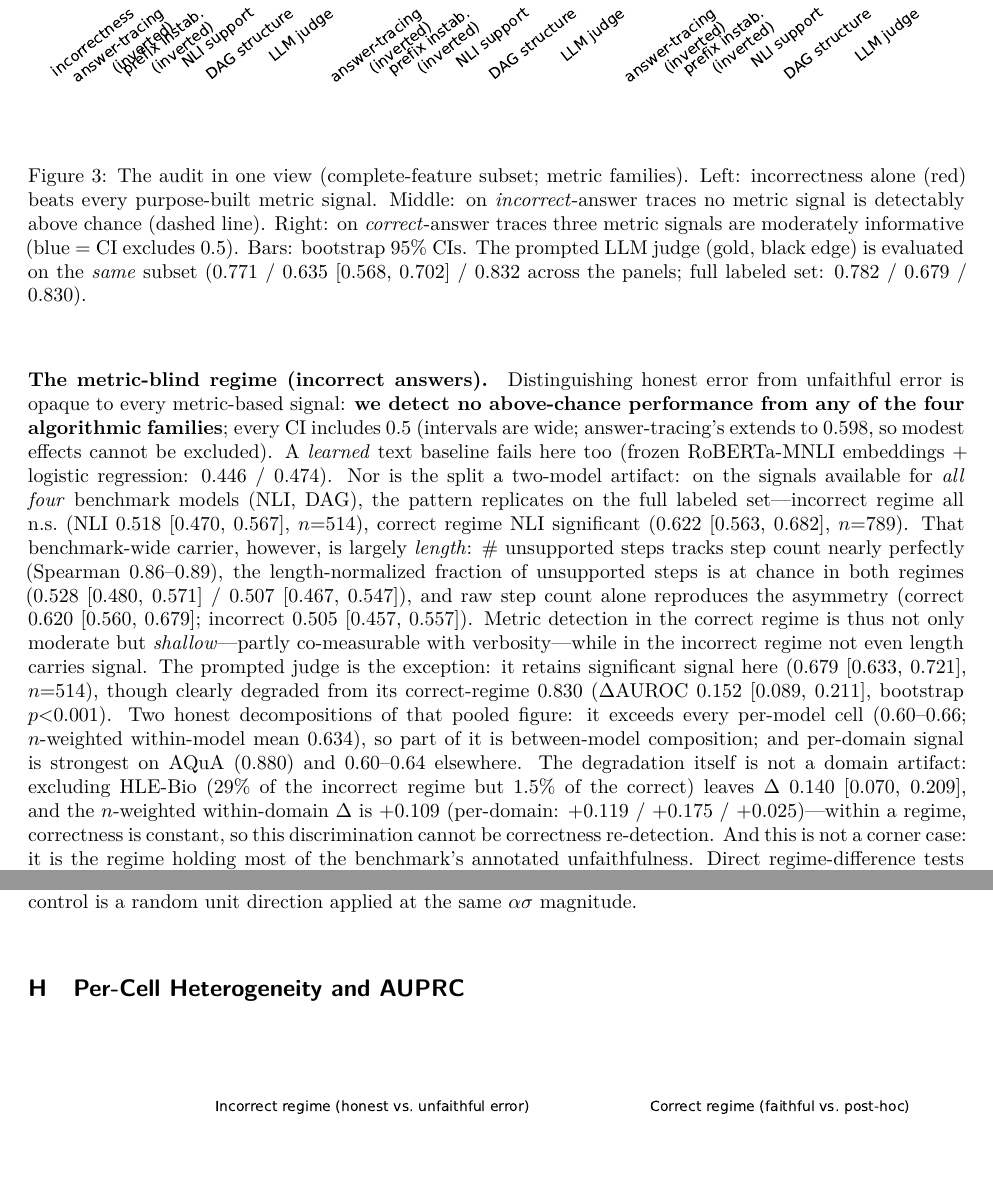
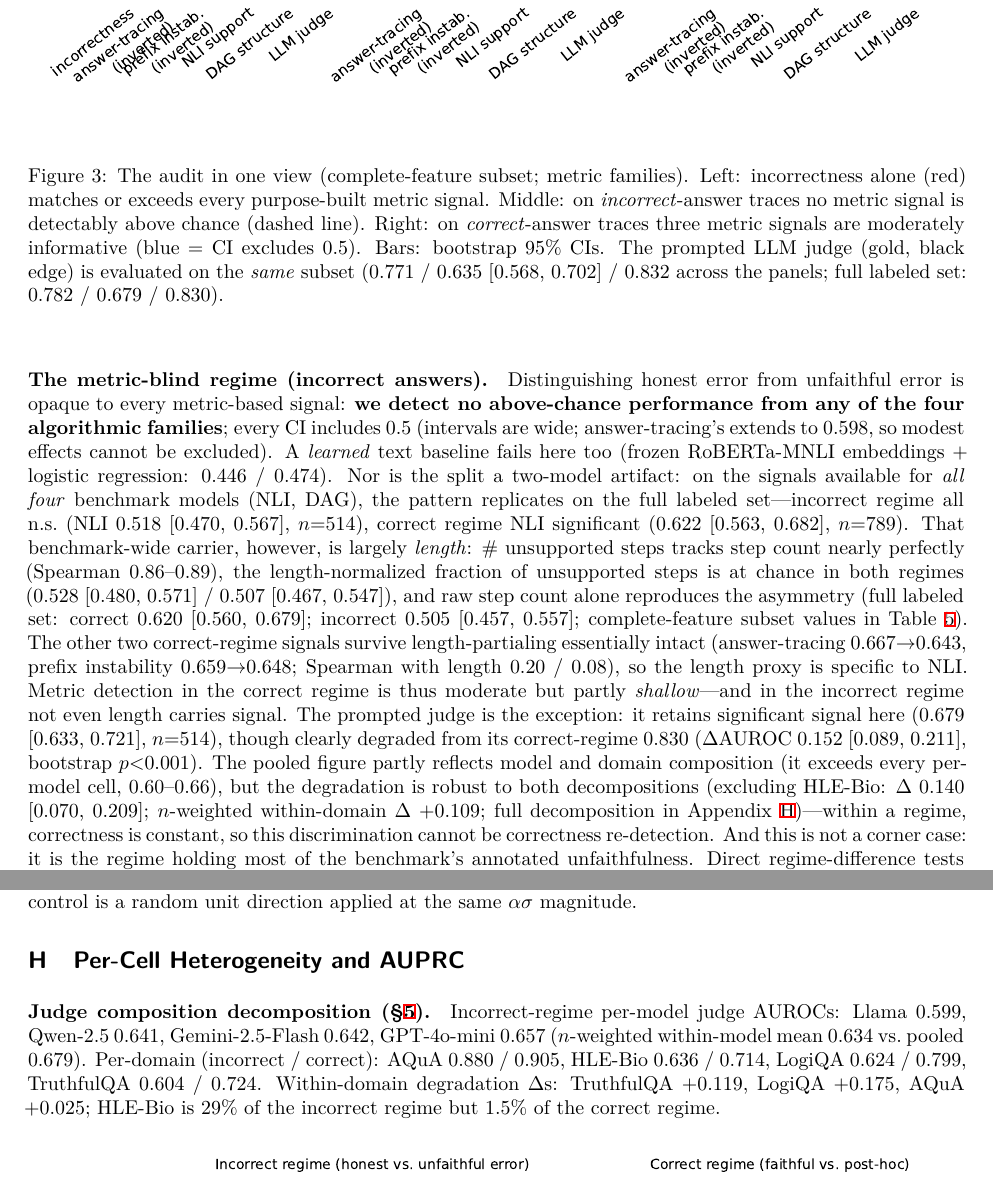
Before and after one commit to SuramyaAngdembay/UR2PHD-Faithful-folks, a LaTeX paper (paper/tmlr/main.tex): two parts of pages 7 and 21 of 22, joined at a grey line, cut so that both start at the same text, the shorter picture padded with empty space. The pictures show the PDF file paper/tmlr/main.pdf that the author committed with the source.

Commit message:
FREEZE round (both reviewers: 'keep, fix residuals, stop'). Fable: S5 step-count population label '(full labeled set)' added (vs Table-2 subset values - was readable as inconsistency); optional 5-min length-partial RUN: answer-tracing 0.667->0.643, prefix-instability 0.659->0.648 survive (Spearman w/ length .20/.08) - length proxy is NLI-specific, loop closed. GPT: Fig3 caption residual 'beats'->'matches or exceeds' (last strong-wording site); S7.2 established-claim reworded to observed-conditional-flip language + '185 hint-induced flip traces' (not 'post-hoc'); S5 judge-decomposition compressed to summary sentence with full numbers moved to App H (density complaint from both reviewers addressed without losing content). MANUSCRIPT NOW FROZEN: GPT Accept conf 4.5, Fable Accept 7-defensible-8, both instruct stop. 22pp, 0 unresolved

```diff
--- a/paper/tmlr/main.tex
+++ b/paper/tmlr/main.tex
@@ -197,13 +197,13 @@ Stratifying the complete-feature subset by answer correctness gives each half it
 \begin{figure}[t]
 \centering
 \includegraphics[width=\columnwidth]{figs/two_regimes.pdf}
-\caption{The audit in one view (complete-feature subset; metric families). Left: incorrectness alone (red) beats every purpose-built metric signal. Middle: on \emph{incorrect}-answer traces no metric signal is detectably above chance (dashed line). Right: on \emph{correct}-answer traces three metric signals are moderately informative (blue = CI excludes 0.5). Bars: bootstrap 95\% CIs. The prompted LLM judge (gold, black edge) is evaluated on the \emph{same} subset (0.771 / 0.635 [0.568, 0.702] / 0.832 across the panels; full labeled set: 0.782 / 0.679 / 0.830).}
+\caption{The audit in one view (complete-feature subset; metric families). Left: incorrectness alone (red) matches or exceeds every purpose-built metric signal. Middle: on \emph{incorrect}-answer traces no metric signal is detectably above chance (dashed line). Right: on \emph{correct}-answer traces three metric signals are moderately informative (blue = CI excludes 0.5). Bars: bootstrap 95\% CIs. The prompted LLM judge (gold, black edge) is evaluated on the \emph{same} subset (0.771 / 0.635 [0.568, 0.702] / 0.832 across the panels; full labeled set: 0.782 / 0.679 / 0.830).}
 \label{fig:regimes}
 \end{figure}
 
 \paragraph{The detectable regime (correct answers).} Separating faithful reasoning (ft3) from post-hoc rationalization (ft4) on correct answers is \emph{partially} solvable behaviorally: answer-tracing (inverted), prefix instability (inverted), and NLI step-support all clear chance (0.63--0.67). The inversion is sharpest here: intended-direction \texttt{soft\_faithfulness} scores 0.333---\emph{worse than a coin flip} on exactly the distinction the metric was designed for.
 
-\paragraph{The metric-blind regime (incorrect answers).} Distinguishing honest error from unfaithful error is opaque to every metric-based signal: \textbf{we detect no above-chance performance from any of the four algorithmic families}; every CI includes 0.5 (intervals are wide; answer-tracing's extends to 0.598, so modest effects cannot be excluded). A \emph{learned} text baseline fails here too (frozen RoBERTa-MNLI embeddings + logistic regression: 0.446 / 0.474). Nor is the split a two-model artifact: on the signals available for \emph{all four} benchmark models (NLI, DAG), the pattern replicates on the full labeled set---incorrect regime all n.s.\ (NLI 0.518 [0.470, 0.567], $n{=}514$), correct regime NLI significant (0.622 [0.563, 0.682], $n{=}789$). That benchmark-wide carrier, however, is largely \emph{length}: \# unsupported steps tracks step count nearly perfectly (Spearman 0.86--0.89), the length-normalized fraction of unsupported steps is at chance in both regimes (0.528 [0.480, 0.571] / 0.507 [0.467, 0.547]), and raw step count alone reproduces the asymmetry (correct 0.620 [0.560, 0.679]; incorrect 0.505 [0.457, 0.557]). Metric detection in the correct regime is thus not only moderate but \emph{shallow}---partly co-measurable with verbosity---while in the incorrect regime not even length carries signal. The prompted judge is the exception: it retains significant signal here (0.679 [0.633, 0.721], $n{=}514$), though clearly degraded from its correct-regime 0.830 ($\Delta$AUROC 0.152 [0.089, 0.211], bootstrap $p{<}0.001$). Two honest decompositions of that pooled figure: it exceeds every per-model cell (0.60--0.66; $n$-weighted within-model mean 0.634), so part of it is between-model composition; and per-domain signal is strongest on AQuA (0.880) and 0.60--0.64 elsewhere. The degradation itself is not a domain artifact: excluding HLE-Bio (29\% of the incorrect regime but 1.5\% of the correct) leaves $\Delta$ 0.140 [0.070, 0.209], and the $n$-weighted within-domain $\Delta$ is $+$0.109 (per-domain: $+$0.119 / $+$0.175 / $+$0.025)---within a regime, correctness is constant, so this discrimination cannot be correctness re-detection. And this is not a corner case: it is the regime holding most of the benchmark's annotated unfaithfulness. Direct regime-difference tests (correct$-$incorrect $\Delta$AUROC): answer-tracing $+$0.136 [$+$0.035, $+$0.235], prefix instability $+$0.178 [$+$0.078, $+$0.279] (both significant), NLI $+$0.085 [$-$0.013, $+$0.182] (n.s.); judge $+$0.152 [$+$0.089, $+$0.211]. An auditor screening by \emph{metric-based} signals would concentrate scrutiny on traces that \emph{look} suspicious---per \S\ref{sec:audit}, largely just the incorrect ones---within which those signals carry no information about which errors are honest.
+\paragraph{The metric-blind regime (incorrect answers).} Distinguishing honest error from unfaithful error is opaque to every metric-based signal: \textbf{we detect no above-chance performance from any of the four algorithmic families}; every CI includes 0.5 (intervals are wide; answer-tracing's extends to 0.598, so modest effects cannot be excluded). A \emph{learned} text baseline fails here too (frozen RoBERTa-MNLI embeddings + logistic regression: 0.446 / 0.474). Nor is the split a two-model artifact: on the signals available for \emph{all four} benchmark models (NLI, DAG), the pattern replicates on the full labeled set---incorrect regime all n.s.\ (NLI 0.518 [0.470, 0.567], $n{=}514$), correct regime NLI significant (0.622 [0.563, 0.682], $n{=}789$). That benchmark-wide carrier, however, is largely \emph{length}: \# unsupported steps tracks step count nearly perfectly (Spearman 0.86--0.89), the length-normalized fraction of unsupported steps is at chance in both regimes (0.528 [0.480, 0.571] / 0.507 [0.467, 0.547]), and raw step count alone reproduces the asymmetry (full labeled set: correct 0.620 [0.560, 0.679]; incorrect 0.505 [0.457, 0.557]; complete-feature subset values in Table~\ref{tab:regimes}). The other two correct-regime signals survive length-partialing essentially intact (answer-tracing 0.667$\to$0.643, prefix instability 0.659$\to$0.648; Spearman with length 0.20 / 0.08), so the length proxy is specific to NLI. Metric detection in the correct regime is thus moderate but partly \emph{shallow}---and in the incorrect regime not even length carries signal. The prompted judge is the exception: it retains significant signal here (0.679 [0.633, 0.721], $n{=}514$), though clearly degraded from its correct-regime 0.830 ($\Delta$AUROC 0.152 [0.089, 0.211], bootstrap $p{<}0.001$). The pooled figure partly reflects model and domain composition (it exceeds every per-model cell, 0.60--0.66), but the degradation is robust to both decompositions (excluding HLE-Bio: $\Delta$ 0.140 [0.070, 0.209]; $n$-weighted within-domain $\Delta$ $+$0.109; full decomposition in Appendix~\ref{app:forest})---within a regime, correctness is constant, so this discrimination cannot be correctness re-detection. And this is not a corner case: it is the regime holding most of the benchmark's annotated unfaithfulness. Direct regime-difference tests (correct$-$incorrect $\Delta$AUROC): answer-tracing $+$0.136 [$+$0.035, $+$0.235], prefix instability $+$0.178 [$+$0.078, $+$0.279] (both significant), NLI $+$0.085 [$-$0.013, $+$0.182] (n.s.); judge $+$0.152 [$+$0.089, $+$0.211]. An auditor screening by \emph{metric-based} signals would concentrate scrutiny on traces that \emph{look} suspicious---per \S\ref{sec:audit}, largely just the incorrect ones---within which those signals carry no information about which errors are honest.
 
 \paragraph{Why the asymmetry is bad news for oversight.} The detectable regime is often lower-stakes with respect to immediate answer accuracy (the answer is right, though a rationalized justification can still mislead); the metric-blind regime is where a deployed system is actively wrong and the reasoning offers no metric-measurable tell about whether the trace honestly reflects the failure. The regime holding most of the annotated unfaithfulness is the one where metric-based auditing has, in our tests, nothing to offer, and where even the judge loses a substantial share of its margin.
 
@@ -516,6 +516,8 @@ LLM judge & \texttt{gpt-4o-mini} (OpenAI API, temperature 0, August 2026) \\
 \section{Per-Cell Heterogeneity and AUPRC}
 \label{app:forest}
 
+\paragraph{Judge composition decomposition (\S\ref{sec:regimes}).} Incorrect-regime per-model judge AUROCs: Llama 0.599, Qwen-2.5 0.641, Gemini-2.5-Flash 0.642, GPT-4o-mini 0.657 ($n$-weighted within-model mean 0.634 vs.\ pooled 0.679). Per-domain (incorrect / correct): AQuA 0.880 / 0.905, HLE-Bio 0.636 / 0.714, LogiQA 0.624 / 0.799, TruthfulQA 0.604 / 0.724. Within-domain degradation $\Delta$s: TruthfulQA $+$0.119, LogiQA $+$0.175, AQuA $+$0.025; HLE-Bio is 29\% of the incorrect regime but 1.5\% of the correct regime.
+
 \begin{figure}[H]
 \centering
 \includegraphics[width=0.92\textwidth]{figs/forest.pdf}
```
Also changed, not shown: paper/tmlr/main.pdf, paper/tmlr/main.tex (2 more changed lines), 3 other files.
